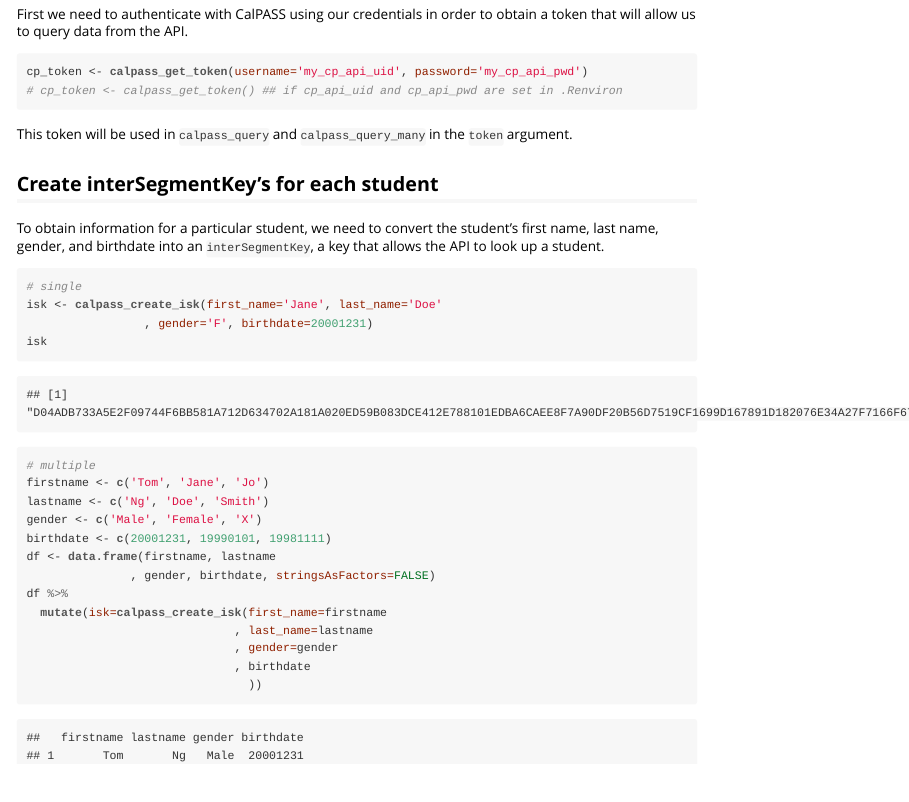
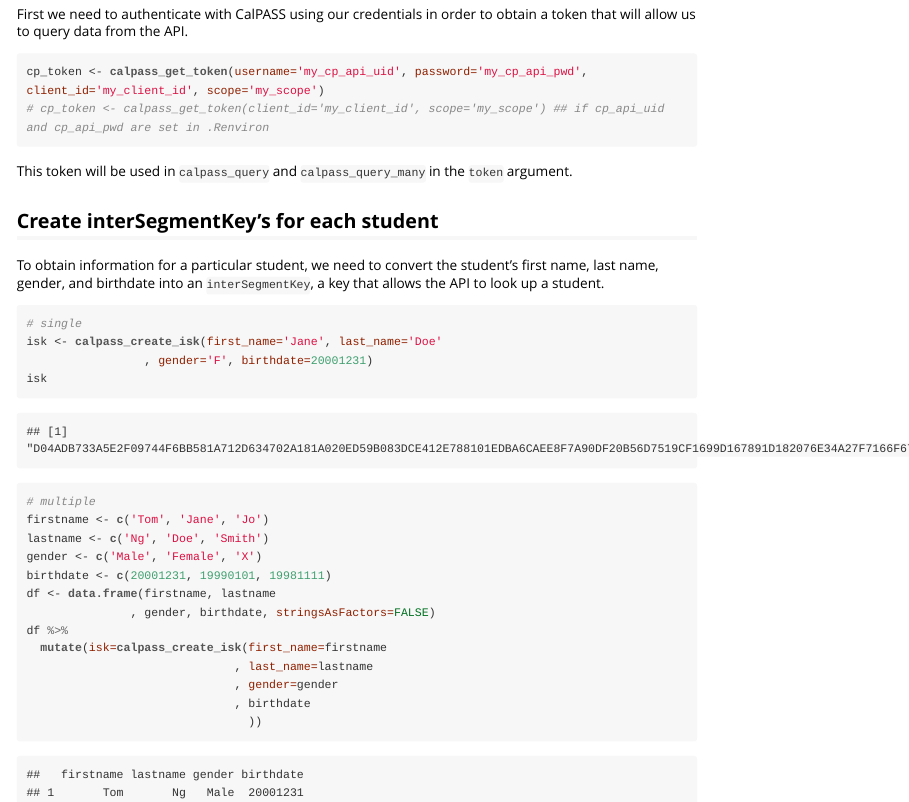
Before and after one commit to vinhdizzo/calpassapi, an R Markdown document (vignettes/Tutorial.Rmd): the page in a window 1100 px wide, from 820 px down. The pictures show the output file vignettes/Tutorial.html that the author committed with the source, opened offline.

Commit message:
Added `client_id` and `scope` arguments for `calpass_get_token`: these are unique to the user

````diff
--- a/vignettes/Tutorial.Rmd
+++ b/vignettes/Tutorial.Rmd
@@ -39,8 +39,8 @@
 First we need to authenticate with CalPASS using our credentials in order to obtain a token that will allow us to query data from the API.
 
 ```{r, eval=FALSE}
-cp_token <- calpass_get_token(username='my_cp_api_uid', password='my_cp_api_pwd')
-# cp_token <- calpass_get_token() ## if cp_api_uid and cp_api_pwd are set in .Renviron
+cp_token <- calpass_get_token(username='my_cp_api_uid', password='my_cp_api_pwd', client_id='my_client_id', scope='my_scope')
+# cp_token <- calpass_get_token(client_id='my_client_id', scope='my_scope') ## if cp_api_uid and cp_api_pwd are set in .Renviron
 ```
 
 This token will be used in `calpass_query` and `calpass_query_many` in the `token` argument.
````
Also changed, not shown: R/calpassapi.R (+8 -3 lines), vignettes/Tutorial.html, 1 other file.
